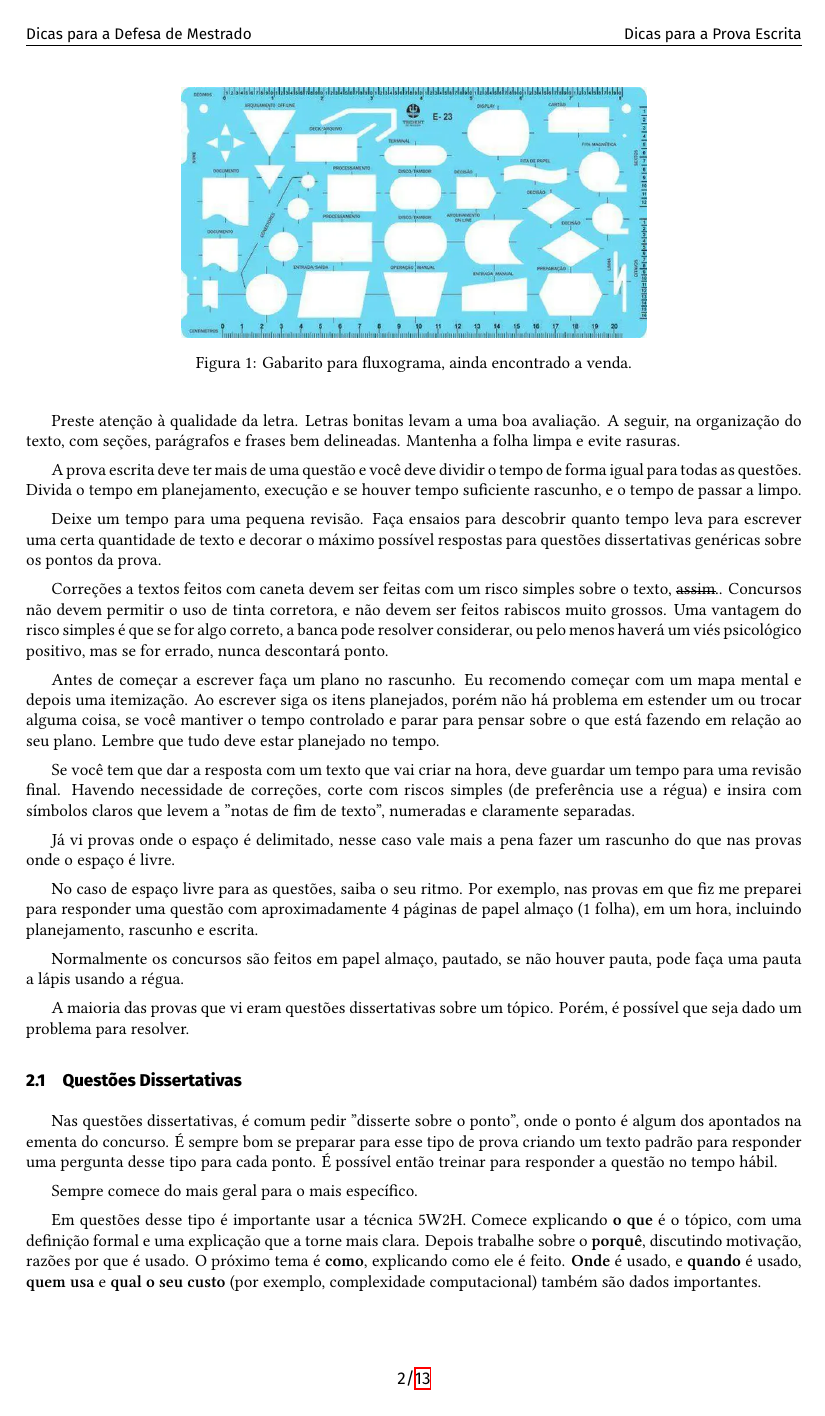
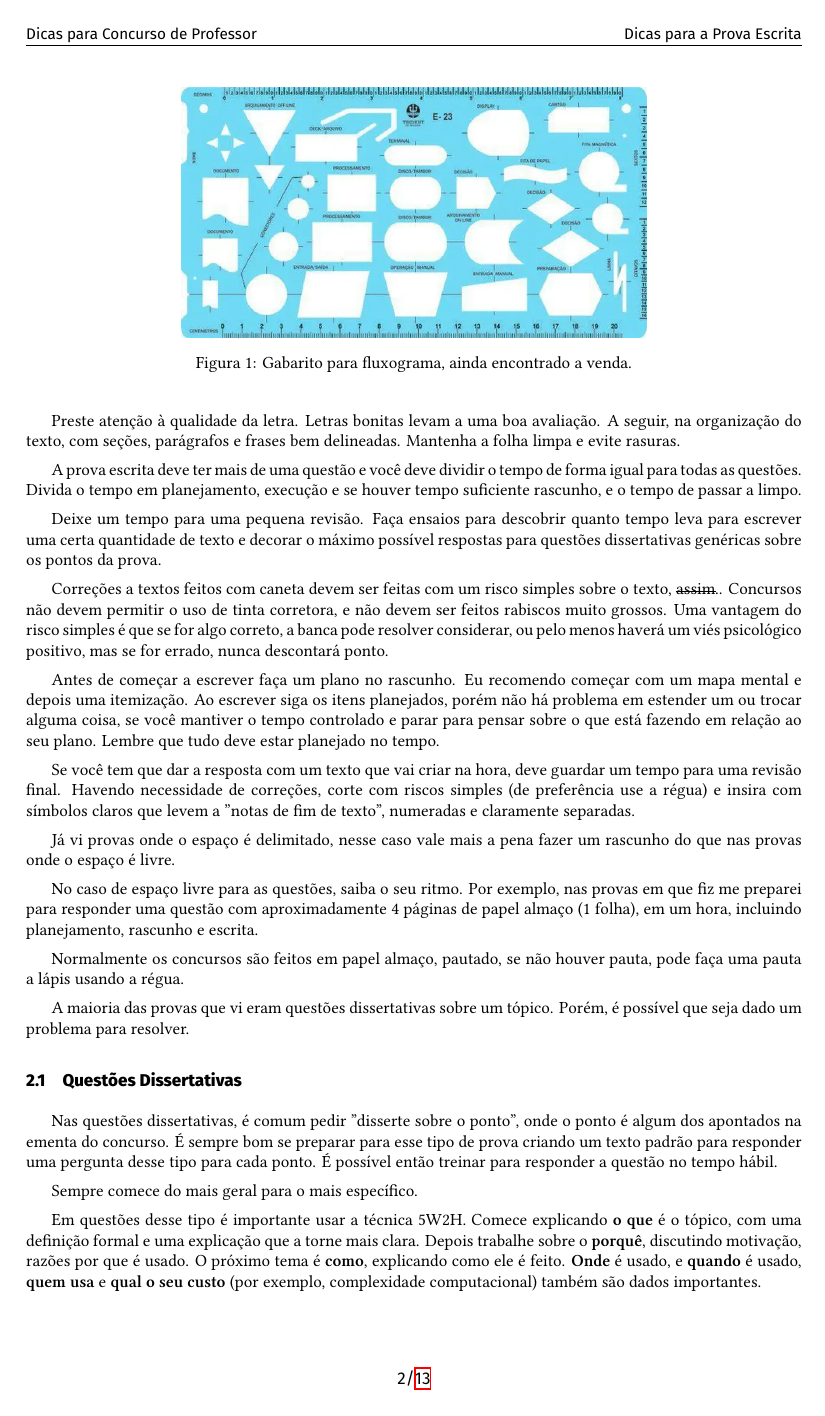
Before and after one commit to xexeo/DicasConcursoProvaDeAula, a LaTeX paper (discasconcurso.tex): page 2 of 13. Compiled offline with XeLaTeX.

Commit message:
errinho bobo

```diff
--- a/discasconcurso.tex
+++ b/discasconcurso.tex
@@ -99,7 +99,7 @@
 \pagestyle{fancy}
 \fancyhf{}
 \renewcommand{\sectionmark}[1]{\markboth{#1}{}}
-\fancyhead[L]{\sffamily\small Dicas para a Defesa de Mestrado}
+\fancyhead[L]{\sffamily\small Dicas para Concurso de Professor}
 \fancyhead[R]{\sffamily\small \nouppercase{\leftmark}}
 \fancyfoot[C]{\sffamily \thepage/\pageref{LastPage}}
 
```
